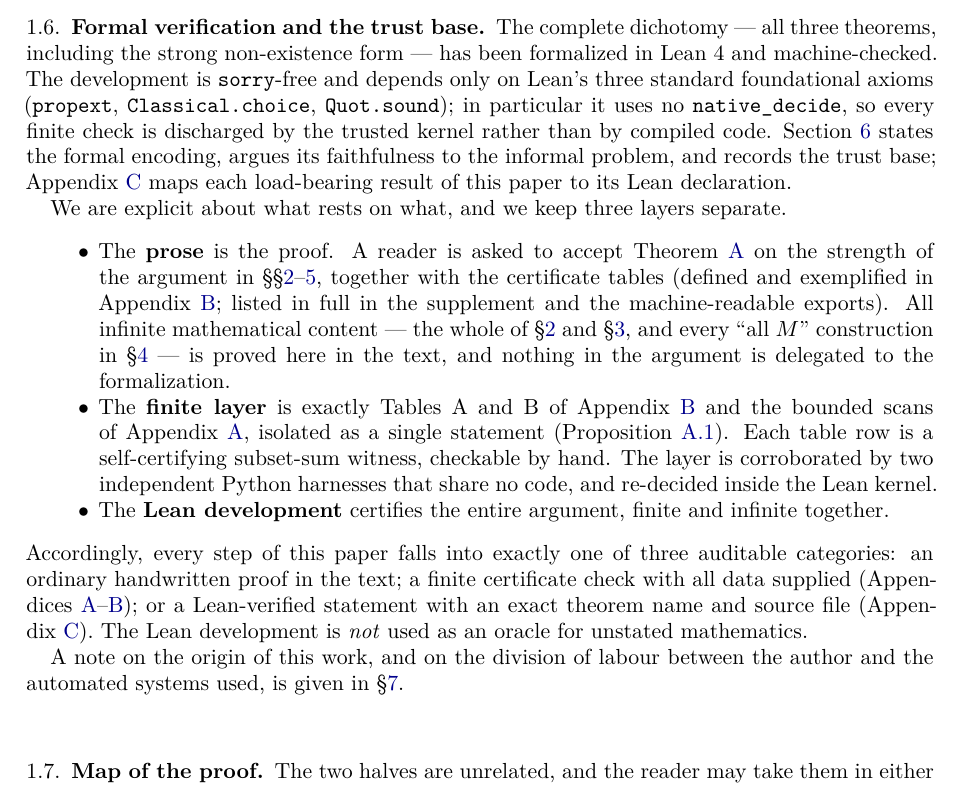
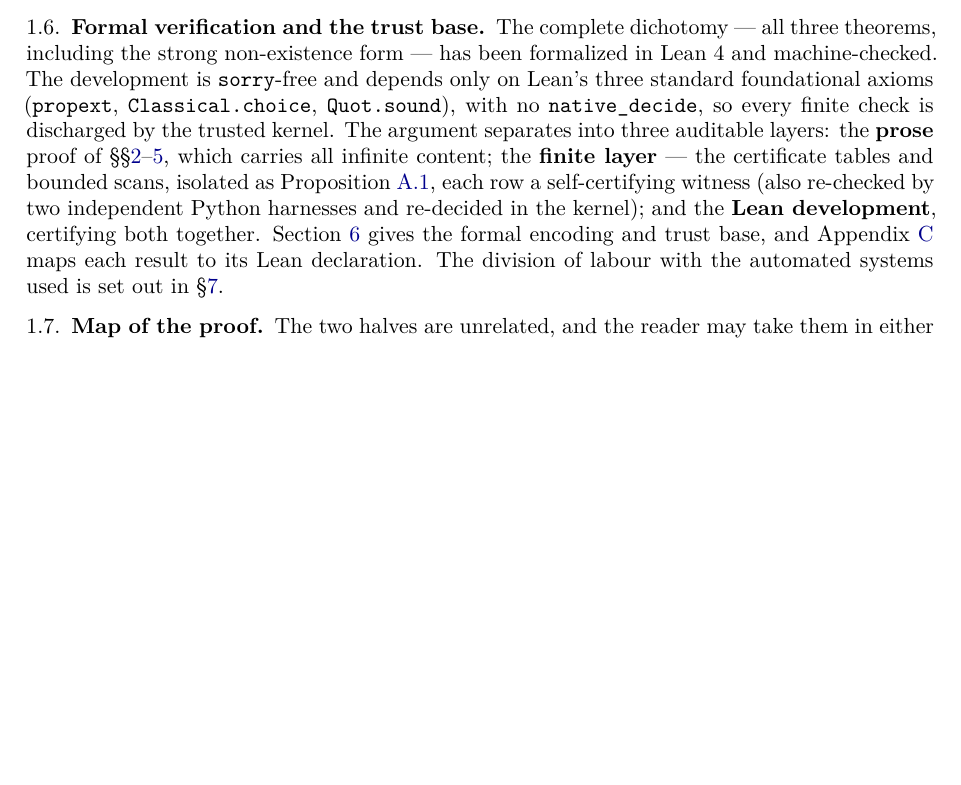
Before and after one commit to beetree/math_erdos_1112, a LaTeX paper (paper/erdos1112.tex): part of page 4 of 40 before the commit and part of page 4 of 39 after it, cut so that both start at the same text, the shorter picture padded with empty space. Compiled offline with pdfLaTeX.

Commit message:
Consolidate the intro's verification subsection; cut repetition
The 'formal verification and trust base' intro subsection restated Section 6 and
Section 7 (the three layers, 'prose is the proof', 'not used as an oracle'). Condense
it to a single paragraph keeping the substance (Lean 4, sorry-free, 3 axioms, no
native_decide, the three auditable layers) and the cross-references, dropping the
bullet elaboration and defensive phrasing.

Co-Authored-By: Claude Opus 4.8 (1M context) <noreply@anthropic.com>

```diff
--- a/paper/erdos1112.tex
+++ b/paper/erdos1112.tex
@@ -296,35 +296,14 @@ argument (Lemma~\ref{lem:slot}) that reduces matters exactly to Lemma~\ref{lem:s
 The complete dichotomy --- all three theorems, including the strong non-existence form --- has been
 formalized in Lean~4 and machine-checked. The development is \texttt{sorry}-free and depends only on
 Lean's three standard foundational axioms (\texttt{propext}, \texttt{Classical.choice},
-\texttt{Quot.sound}); in particular it uses no \texttt{native\_decide}, so every finite check is
-discharged by the trusted kernel rather than by compiled code. Section~\ref{sec:lean} states the
-formal encoding, argues its faithfulness to the informal problem, and records the trust base;
-Appendix~\ref{app:lean} maps each load-bearing result of this paper to its Lean declaration.
-
-We are explicit about what rests on what, and we keep three layers separate.
-\begin{itemize}
-\item The \textbf{prose} is the proof. A reader is asked to accept Theorem~\ref{thm:main} on the
-      strength of the argument in \S\S\ref{sec:existence}--\ref{sec:assembly}, together with the
-      certificate tables (defined and exemplified in Appendix~\ref{app:tables}; listed in full in the
-      supplement and the machine-readable exports). All infinite
-      mathematical content --- the whole of \S\ref{sec:existence} and \S\ref{sec:nonex}, and every
-      ``all $M$'' construction in \S\ref{sec:sharp} --- is proved here in the text, and nothing in
-      the argument is delegated to the formalization.
-\item The \textbf{finite layer} is exactly Tables~A and B of
-      Appendix~\ref{app:tables} and the bounded scans of Appendix~\ref{app:verification}, isolated
-      as a single statement (Proposition~\ref{prop:FV}). Each table row is a self-certifying
-      subset-sum witness, checkable by hand. The layer is corroborated by two independent Python
-      harnesses that share no code, and re-decided inside the Lean kernel.
-\item The \textbf{Lean development} certifies the entire argument, finite and infinite together.
-\end{itemize}
-Accordingly, every step of this paper falls into exactly one of three auditable categories: an
-ordinary handwritten proof in the text; a finite certificate check with all data supplied
-(Appendices~\ref{app:verification}--\ref{app:tables}); or a Lean-verified statement with an exact
-theorem name and source file (Appendix~\ref{app:lean}). The Lean development is \emph{not} used as
-an oracle for unstated mathematics.
-
-A note on the origin of this work, and on the division of labour between the author and the
-automated systems used, is given in \S\ref{sec:provenance}.
+\texttt{Quot.sound}), with no \texttt{native\_decide}, so every finite check is discharged by the
+trusted kernel. The argument separates into three auditable layers: the \textbf{prose} proof of
+\S\S\ref{sec:existence}--\ref{sec:assembly}, which carries all infinite content; the \textbf{finite
+layer} --- the certificate tables and bounded scans, isolated as Proposition~\ref{prop:FV}, each row
+a self-certifying witness (also re-checked by two independent Python harnesses and re-decided in the
+kernel); and the \textbf{Lean development}, certifying both together. Section~\ref{sec:lean} gives the
+formal encoding and trust base, and Appendix~\ref{app:lean} maps each result to its Lean declaration.
+The division of labour with the automated systems used is set out in \S\ref{sec:provenance}.
 
 \subsection{Map of the proof}\label{sec:map}
 The two halves are unrelated, and the reader may take them in either order.
```
Also changed, not shown: paper/erdos1112.pdf.
